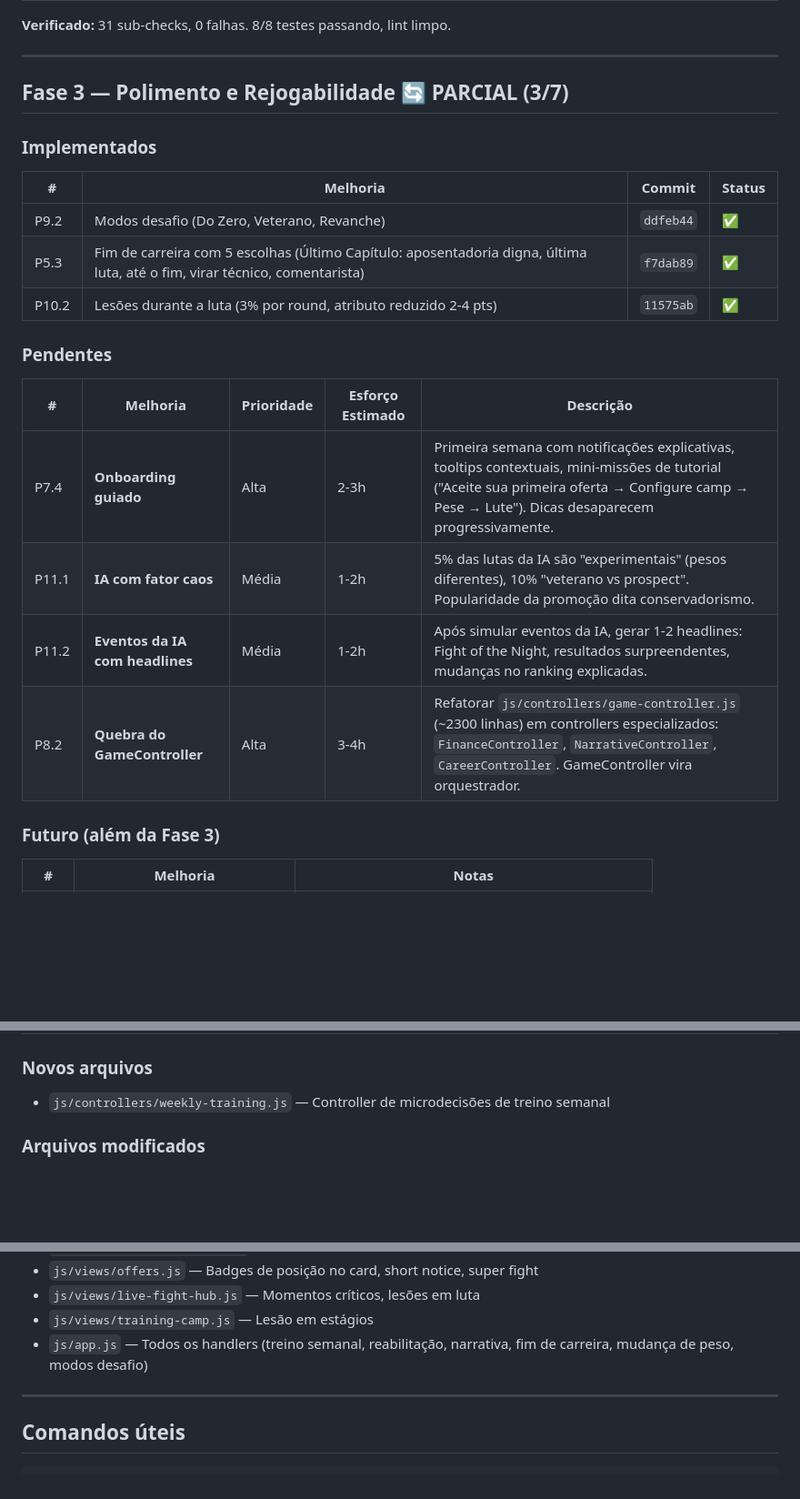
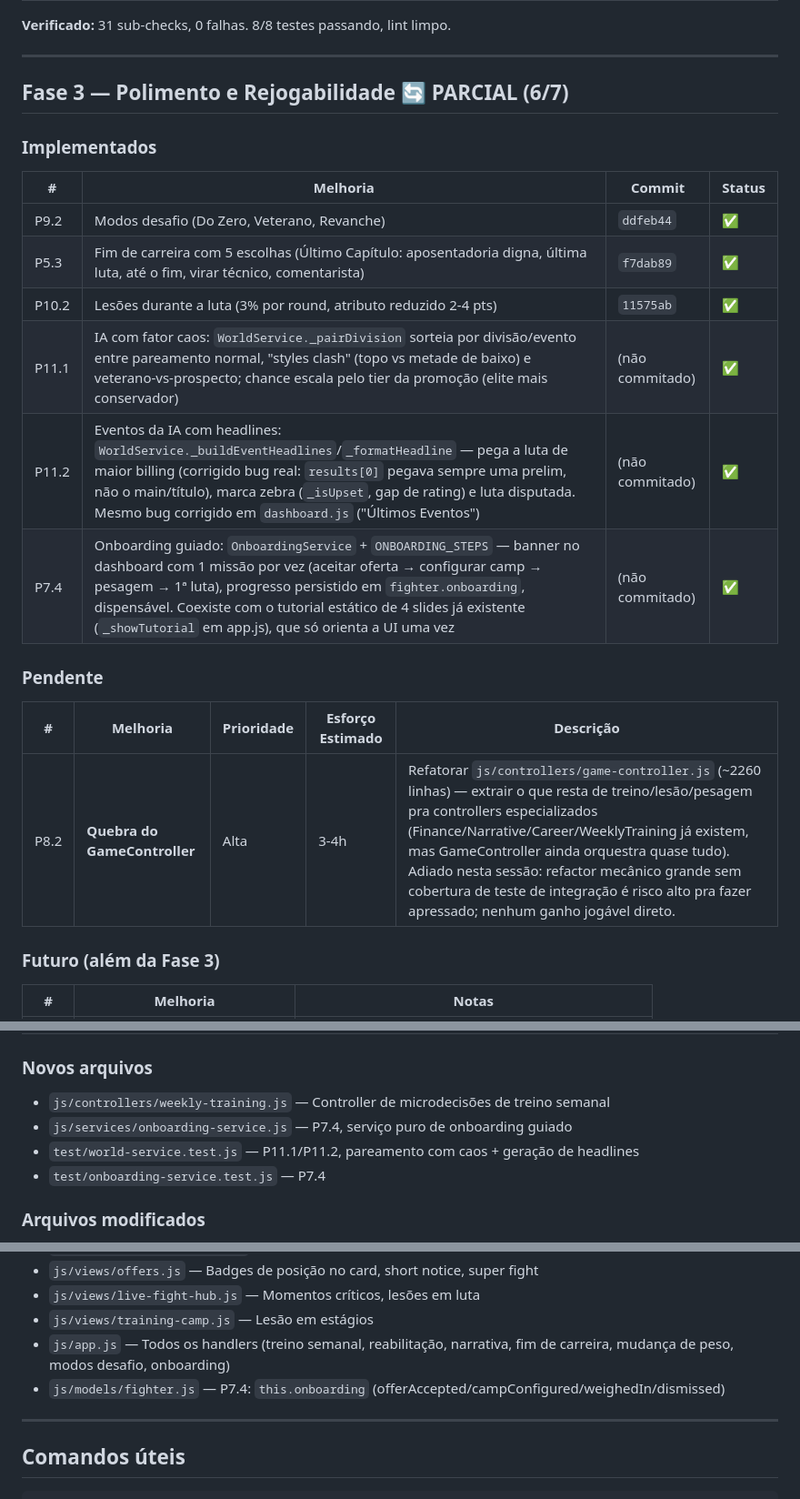
Before and after one commit to jrmello4/ProjetoJogo, a Markdown page: docs/superpowers/status-2026-07-17.md, 3 parts joined by grey strips. Shown at 91% size. GitHub-like rendering; blank space fills up the shorter version.

Commit message:
docs: atualiza status do Conselho — Fase 3 em 6/7, so P8.2 pendente
P8.2 (quebrar GameController) documentado como adiado: refactor mecanico
grande em ~2260 linhas sem ganho jogavel direto e sem cobertura de teste
de integracao — risco alto pra fazer apressado.

```diff
--- a/docs/superpowers/status-2026-07-17.md
+++ b/docs/superpowers/status-2026-07-17.md
@@ -38,7 +38,7 @@
 
 ---
 
-## Fase 3 — Polimento e Rejogabilidade 🔄 PARCIAL (3/7)
+## Fase 3 — Polimento e Rejogabilidade 🔄 PARCIAL (6/7)
 
 ### Implementados
 
@@ -47,15 +47,15 @@
 | P9.2 | Modos desafio (Do Zero, Veterano, Revanche) | `ddfeb44` | ✅ |
 | P5.3 | Fim de carreira com 5 escolhas (Último Capítulo: aposentadoria digna, última luta, até o fim, virar técnico, comentarista) | `f7dab89` | ✅ |
 | P10.2 | Lesões durante a luta (3% por round, atributo reduzido 2-4 pts) | `11575ab` | ✅ |
+| P11.1 | IA com fator caos: `WorldService._pairDivision` sorteia por divisão/evento entre pareamento normal, "styles clash" (topo vs metade de baixo) e veterano-vs-prospecto; chance escala pelo tier da promoção (elite mais conservador) | (não commitado) | ✅ |
+| P11.2 | Eventos da IA com headlines: `WorldService._buildEventHeadlines`/`_formatHeadline` — pega a luta de maior billing (corrigido bug real: `results[0]` pegava sempre uma prelim, não o main/título), marca zebra (`_isUpset`, gap de rating) e luta disputada. Mesmo bug corrigido em `dashboard.js` ("Últimos Eventos") | (não commitado) | ✅ |
+| P7.4 | Onboarding guiado: `OnboardingService` + `ONBOARDING_STEPS` — banner no dashboard com 1 missão por vez (aceitar oferta → configurar camp → pesagem → 1ª luta), progresso persistido em `fighter.onboarding`, dispensável. Coexiste com o tutorial estático de 4 slides já existente (`_showTutorial` em app.js), que só orienta a UI uma vez | (não commitado) | ✅ |
 
-### Pendentes
+### Pendente
 
 | # | Melhoria | Prioridade | Esforço Estimado | Descrição |
 |---|---|---|---|---|
-| P7.4 | **Onboarding guiado** | Alta | 2-3h | Primeira semana com notificações explicativas, tooltips contextuais, mini-missões de tutorial ("Aceite sua primeira oferta → Configure camp → Pese → Lute"). Dicas desaparecem progressivamente. |
-| P11.1 | **IA com fator caos** | Média | 1-2h | 5% das lutas da IA são "experimentais" (pesos diferentes), 10% "veterano vs prospect". Popularidade da promoção dita conservadorismo. |
-| P11.2 | **Eventos da IA com headlines** | Média | 1-2h | Após simular eventos da IA, gerar 1-2 headlines: Fight of the Night, resultados surpreendentes, mudanças no ranking explicadas. |
-| P8.2 | **Quebra do GameController** | Alta | 3-4h | Refatorar `js/controllers/game-controller.js` (~2300 linhas) em controllers especializados: `FinanceController`, `NarrativeController`, `CareerController`. GameController vira orquestrador. |
+| P8.2 | **Quebra do GameController** | Alta | 3-4h | Refatorar `js/controllers/game-controller.js` (~2260 linhas) — extrair o que resta de treino/lesão/pesagem pra controllers especializados (Finance/Narrative/Career/WeeklyTraining já existem, mas GameController ainda orquestra quase tudo). Adiado nesta sessão: refactor mecânico grande sem cobertura de teste de integração é risco alto pra fazer apressado; nenhum ganho jogável direto. |
 
 ### Futuro (além da Fase 3)
 
@@ -73,6 +73,9 @@
 
 ### Novos arquivos
 - `js/controllers/weekly-training.js` — Controller de microdecisões de treino semanal
+- `js/services/onboarding-service.js` — P7.4, serviço puro de onboarding guiado
+- `test/world-service.test.js` — P11.1/P11.2, pareamento com caos + geração de headlines
+- `test/onboarding-service.test.js` — P7.4
 
 ### Arquivos modificados
 - `js/controllers/simulation.js` — Momentos críticos, scouting graduado, lesões em luta
@@ -91,7 +94,8 @@
 - `js/views/offers.js` — Badges de posição no card, short notice, super fight
 - `js/views/live-fight-hub.js` — Momentos críticos, lesões em luta
 - `js/views/training-camp.js` — Lesão em estágios
-- `js/app.js` — Todos os handlers (treino semanal, reabilitação, narrativa, fim de carreira, mudança de peso, modos desafio)
+- `js/app.js` — Todos os handlers (treino semanal, reabilitação, narrativa, fim de carreira, mudança de peso, modos desafio, onboarding)
+- `js/models/fighter.js` — P7.4: `this.onboarding` (offerAccepted/campConfigured/weighedIn/dismissed)
 
 ---
 
```
